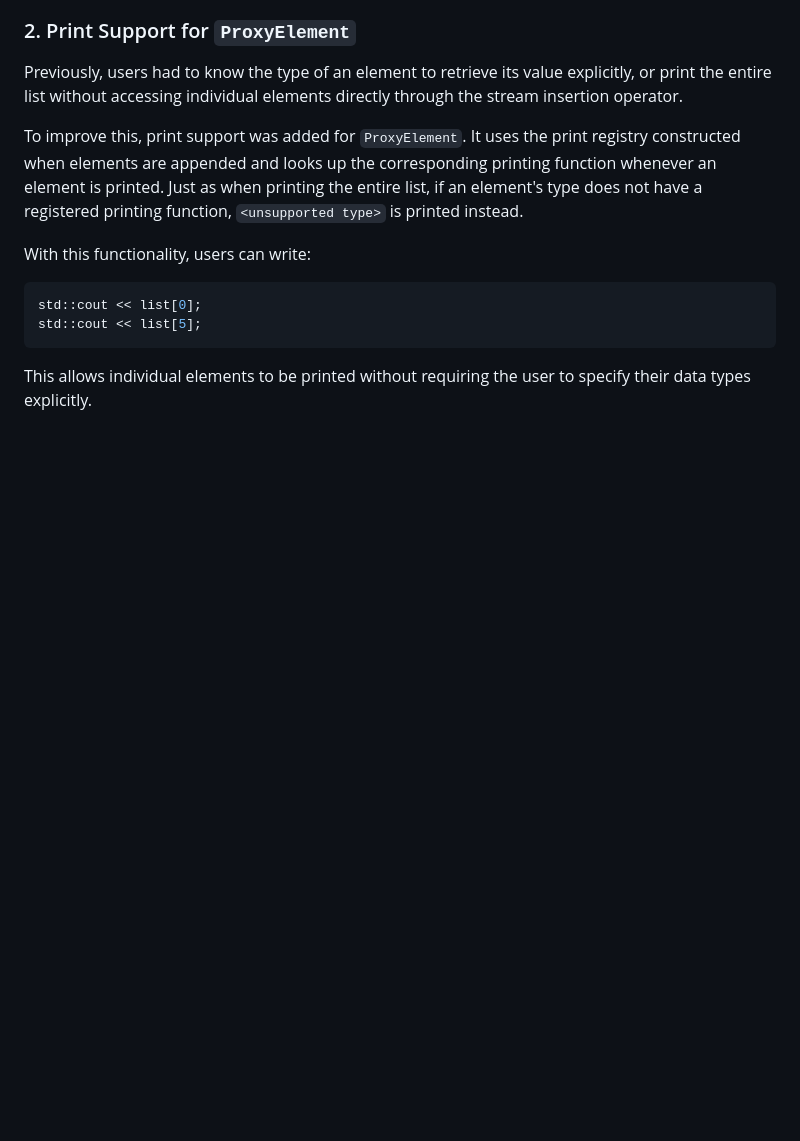
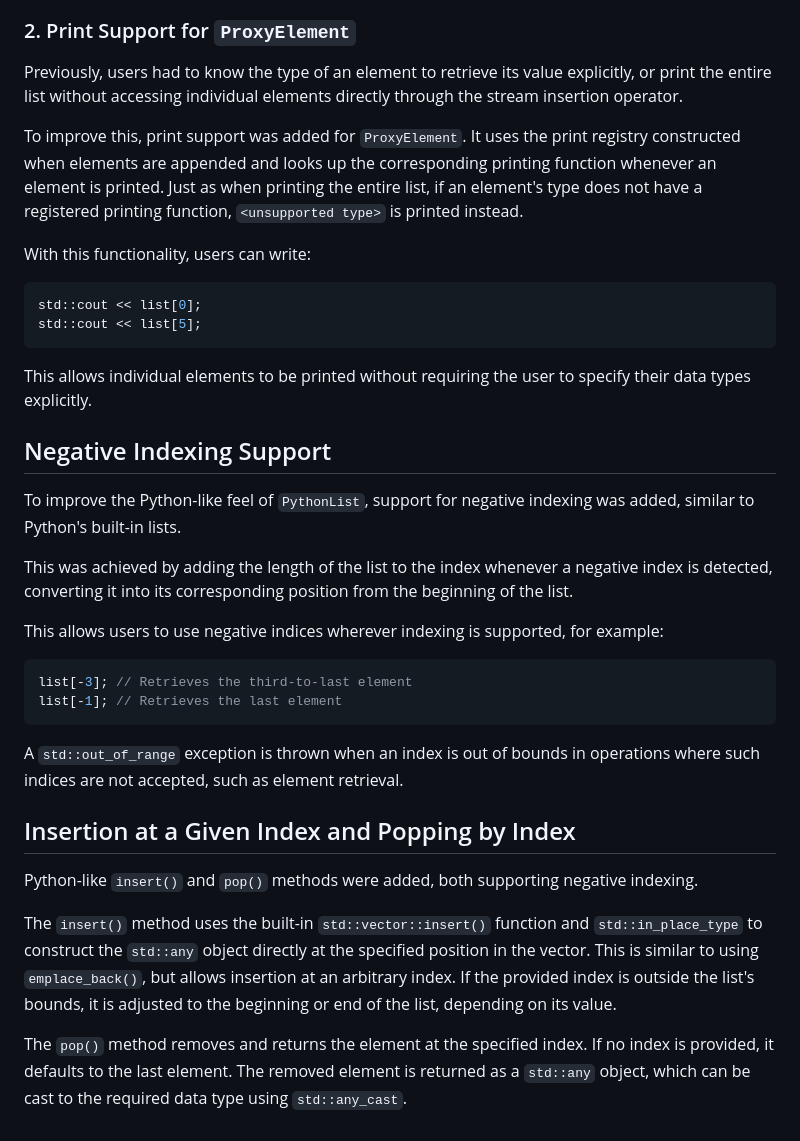
Before and after one commit to AkhshayArul/Heterogenous-Dynamic-Lists-Python-lists-in-C-, a Markdown page: Documentation/Approach.md, the part around the change. GitHub-like rendering; blank space fills up the shorter version.

Commit message:
Adding documentation for negative indexing , insert and pop .

````diff
--- a/Documentation/Approach.md
+++ b/Documentation/Approach.md
@@ -183,3 +183,26 @@ std::cout << list[5];
 ```
 
 This allows individual elements to be printed without requiring the user to specify their data types explicitly.
+
+## Negative Indexing Support
+
+To improve the Python-like feel of `PythonList`, support for negative indexing was added, similar to Python's built-in lists.
+
+This was achieved by adding the length of the list to the index whenever a negative index is detected, converting it into its corresponding position from the beginning of the list.
+
+This allows users to use negative indices wherever indexing is supported, for example:
+
+```cpp
+list[-3]; // Retrieves the third-to-last element
+list[-1]; // Retrieves the last element
+```
+
+A `std::out_of_range` exception is thrown when an index is out of bounds in operations where such indices are not accepted, such as element retrieval.
+
+## Insertion at a Given Index and Popping by Index
+
+Python-like `insert()` and `pop()` methods were added, both supporting negative indexing.
+
+The `insert()` method uses the built-in `std::vector::insert()` function and `std::in_place_type` to construct the `std::any` object directly at the specified position in the vector. This is similar to using `emplace_back()`, but allows insertion at an arbitrary index. If the provided index is outside the list's bounds, it is adjusted to the beginning or end of the list, depending on its value.
+
+The `pop()` method removes and returns the element at the specified index. If no index is provided, it defaults to the last element. The removed element is returned as a `std::any` object, which can be cast to the required data type using `std::any_cast`.
````
Also changed, not shown: Documentation/Phase 2/Functions_added.md (+2 -2 lines).
